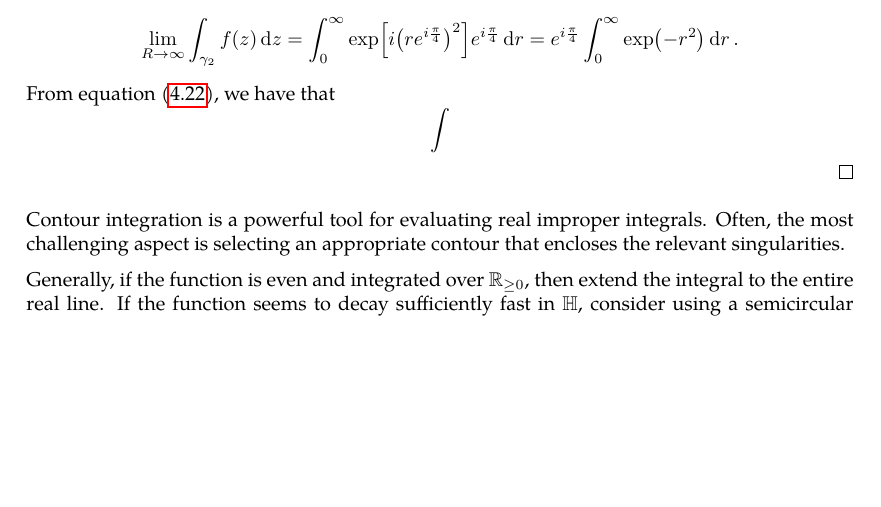
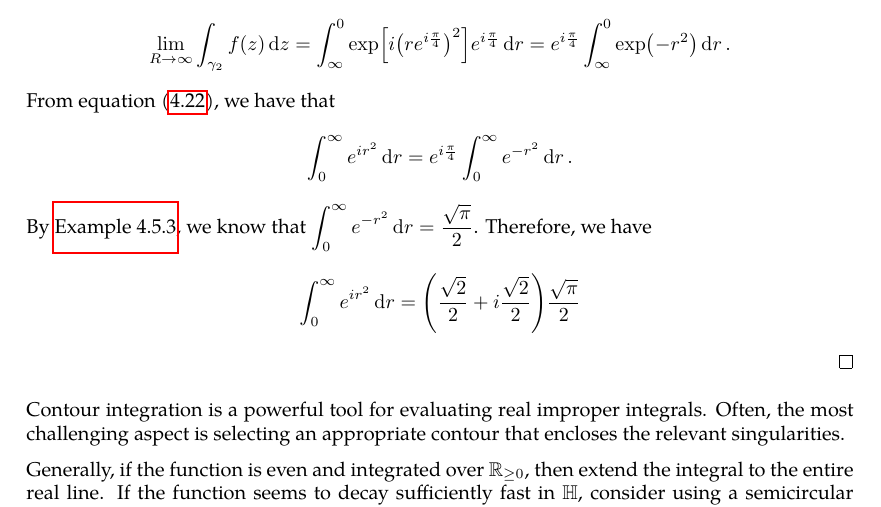
Before and after one commit to slipperking/complex-analysis-latex, a LaTeX document (main.tex): part of page 99 of 101, cut so that both start at the same text, the shorter picture padded with empty space. Compiled offline with pdfLaTeX.

Commit message:
overleaf_to_git (Wed Jul  9 00:52:51 2025 -0700): update main.tex from r17429 to r17433

```diff
--- a/main.tex
+++ b/main.tex
@@ -2511,8 +2514,8 @@ Residues are extremely important as they allow for simple evaluation of definite
         \int_{\gamma_1}f(z)\ddz+\int_{\gamma_2}f(z)\ddz+\int_{\gamma_3}f(z)\ddz=0.\label{eq:fresnelwedgecontourintegral}
     \end{equation} The third integral can be written as \[\int_{\gamma_3}f(z)\ddz=Ri\int_0^{\frac{\pi}{4}}e^{i{\qty(Re^{i\theta})}^2}e^{i\theta}\dd{\theta}.\]
     Using the fact that \(\frac{4}{\pi}\theta<\sin(2\theta)\) on the integration range, it can be bounded as \[\abs{\int_{\gamma_3}f(z)\ddz}\leq R{\int_0^{\frac{\pi}{4}}e^{-R^2\sin(2\theta)}\dd{\theta}}<R\int_0^{\frac{\pi}{4}}e^{-\frac{4}{\pi}R^2\theta}\dd{\theta}=-\frac{\pi}{4R}\eval{e^{-\frac{4}{\pi}R^2\theta}}_0^{\frac{\pi}{4}}=\frac{\pi}{4R}\qty(1-e^{-R^2}).\]
-    As \(R\to\infty\), this integral tends to 0. Let \(z=re^{i\frac{\pi}{4}}\) on \(\gamma_2\). Then, we have \[\lim_{R\to\infty}\int_{\gamma_2}f(z)\ddz=\int_0^\infty\exp[i\qty(re^{i\frac{\pi}{4}})^2]e^{i\frac{\pi}{4}}\dd{r}=e^{i\frac{\pi}{4}}\int_0^\infty\exp(-r^2)\dd{r}.\]
-    From equation~\eqref{eq:fresnelwedgecontourintegral}, we have that \[\int\]
+    As \(R\to\infty\), this integral tends to 0. Let \(z=re^{i\frac{\pi}{4}}\) on \(\gamma_2\). Then, we have \[\lim_{R\to\infty}\int_{\gamma_2}f(z)\ddz=\int_\infty^0\exp[i\qty(re^{i\frac{\pi}{4}})^2]e^{i\frac{\pi}{4}}\dd{r}=e^{i\frac{\pi}{4}}\int_\infty^0\exp(-r^2)\dd{r}.\]
+    From equation~\eqref{eq:fresnelwedgecontourintegral}, we have that \[\int_0^\infty e^{ir^2}\dd{r}=e^{i\frac{\pi}{4}}\int_0^\infty e^{-r^2}\dd{r}.\] By \autoref{ex:gaussianintegral}, we know that \(\int_0^\infty e^{-r^2}\dd{r}=\frac{\sqrt{\pi}}{2}\). Therefore, we have \[\int_0^\infty e^{ir^2}\dd{r}=\qty(\frac{\sqrt{2}}{2}+i\frac{\sqrt{2}}{2})\frac{\sqrt{\pi}}{2}\]
 \end{proof}
 Contour integration is a powerful tool for evaluating real improper integrals. Often, the most challenging aspect is selecting an appropriate contour that encloses the relevant singularities.
 
```
Also changed, not shown: main.tex (3 more changed lines).
